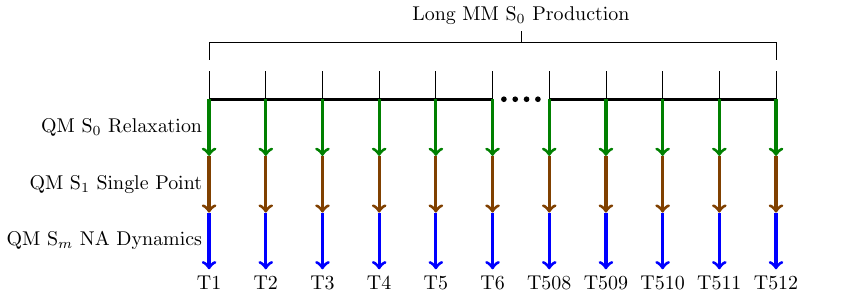
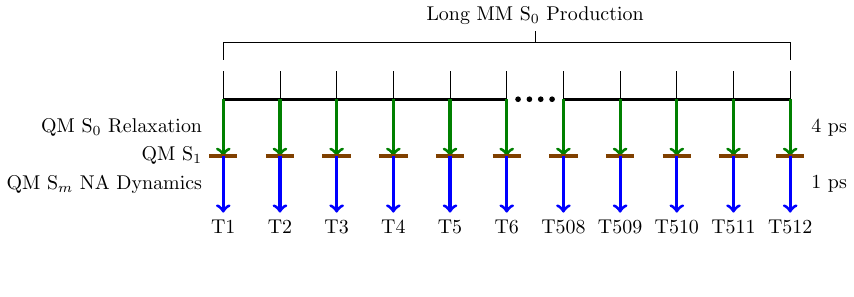
Before and after one commit to PotentialParadox/potentialparadox.github.io, a LaTeX figure (Paper2/scripted_diagrams/simulations.tex): the whole page, the shorter picture padded with empty space. Compiled offline with pdfLaTeX.

Commit message:
performing valeria's edits

```diff
--- a/Paper2/scripted_diagrams/simulations.tex
+++ b/Paper2/scripted_diagrams/simulations.tex
@@ -11,20 +11,23 @@
   \foreach \x in {0,1,...,10}{
     \draw (\x,-0.5) -- (\x,0.5);
     \draw[ultra thick, green!50!black, ->] (\x,0) -- (\x,-1);
-    \draw[ultra thick, orange!50!black, ->] (\x,-1) -- (\x,-2);
+    \draw[ultra thick, orange!50!black] (\x-0.25,-1) -- (\x+0.25,-1);
   }
   \foreach \x in {0,1,...,10}{
-    \draw[ultra thick, blue, ->] (\x,-2) -- (\x,-3);
+    \draw[ultra thick, blue, ->] (\x,-1) -- (\x,-2);
   }
   \foreach[count=\i, evaluate=\i as \t using int(\i)] \x in {0,...,5}{
-    \node[below] at (\x,-3) {T\t};
+    \node[below] at (\x,-2) {T\t};
   }
   \foreach[count=\i, evaluate=\i as \t using int(\i+507)] \x in {6,...,10}{
-    \node[below] at (\x,-3) {T\t};
+    \node[below] at (\x,-2) {T\t};
   }
-  \node[left] at (0,-0.5) {QM S$_0$ Relaxation};
-  \node[left] at (0,-1.5) {QM S$_1$ Single Point};
-  \node[left] at (0,-2.5) {QM S$_m$ NA Dynamics};
+  \node[left] at (-0.25,-0.5) {QM S$_0$ Relaxation};
+  \node[left] at (-0.25,-1) {QM S$_1$};
+  \node[left] at (-0.25,-1.5) {QM S$_m$ NA Dynamics};
+
+  \node[right] at (10.25,-0.5) {4 ps};
+  \node[right] at (10.25,-1.5) {1 ps};
   \draw[very thin] (0,0.7) -- (0,1) -- (10,1) -- (10,0.7);
   \draw[very thin] (5.5,1) -- (5.5,1.2) node[above] {Long MM S$_0$ Production};
 \end{tikzpicture}
```
Also changed, not shown: 2 other files.
